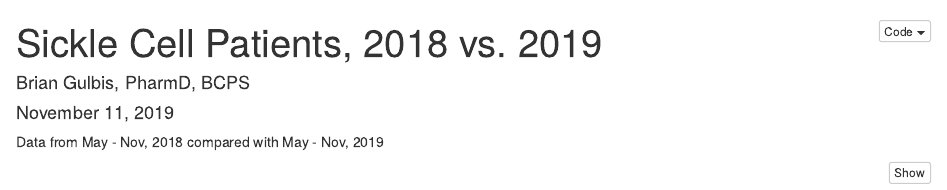
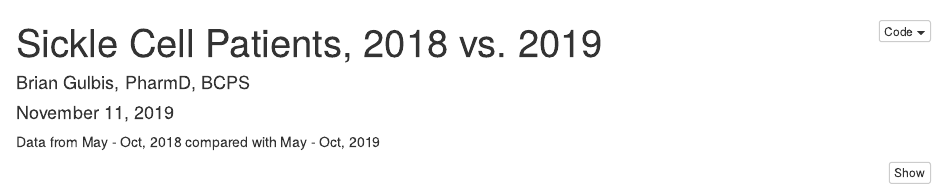
Before and after one commit to bgulbis/opioid_stewardship, an R Markdown document (explore/rpi_sickle_cell_exploratory.Rmd): the page in a window 1100 px wide, from its top. Rendered offline with R 4.5, knitr and Pandoc, with nearby package versions; some code elsewhere in the file could not run offline.

Commit message:
update date range

````diff
--- a/explore/rpi_sickle_cell_exploratory.Rmd
+++ b/explore/rpi_sickle_cell_exploratory.Rmd
@@ -7,7 +7,7 @@ output:
         code_folding: hide
 ---
 
-Data from May - Nov, 2018 compared with May - Nov, 2019
+Data from May - Oct, 2018 compared with May - Oct, 2019
 
 ```{r setup, include=FALSE}
 knitr::opts_chunk$set(echo = TRUE, warning = FALSE, message = FALSE)
````
